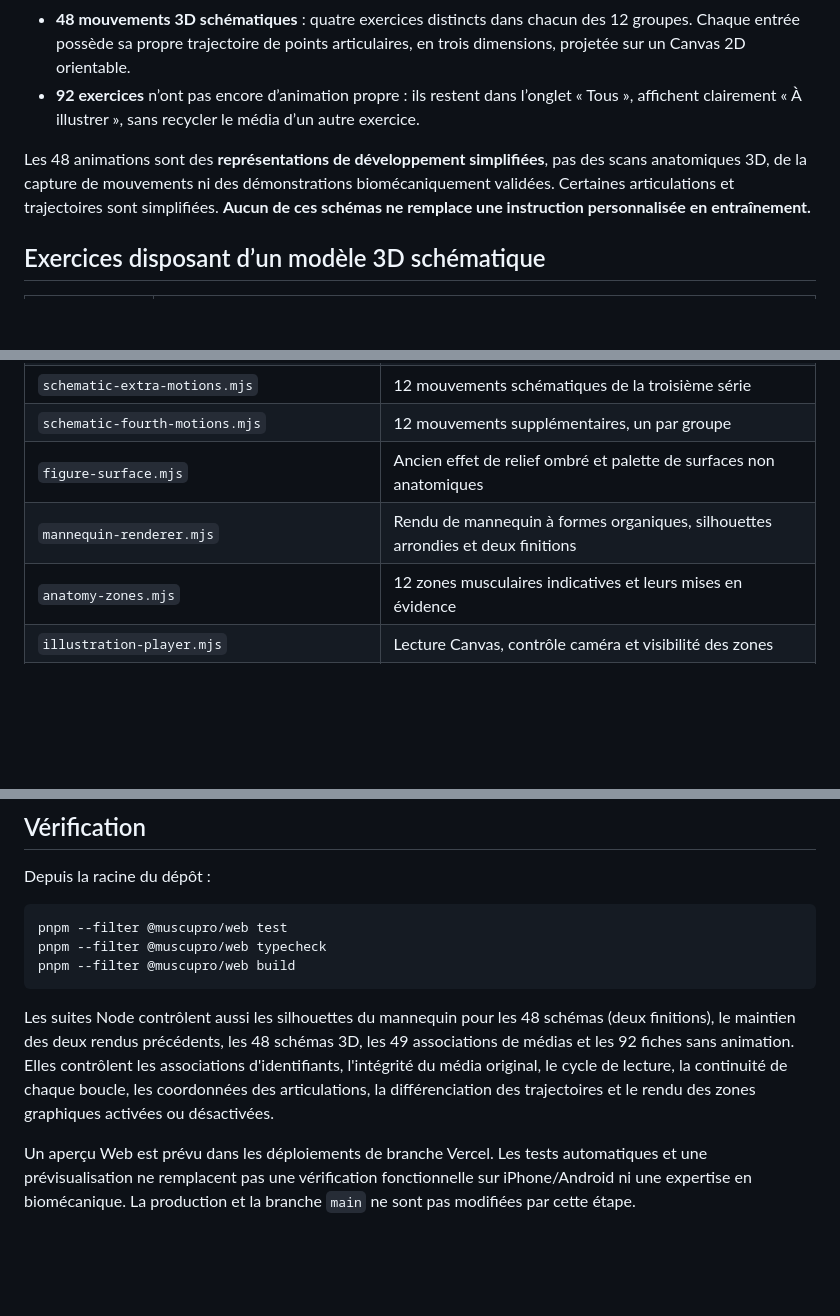
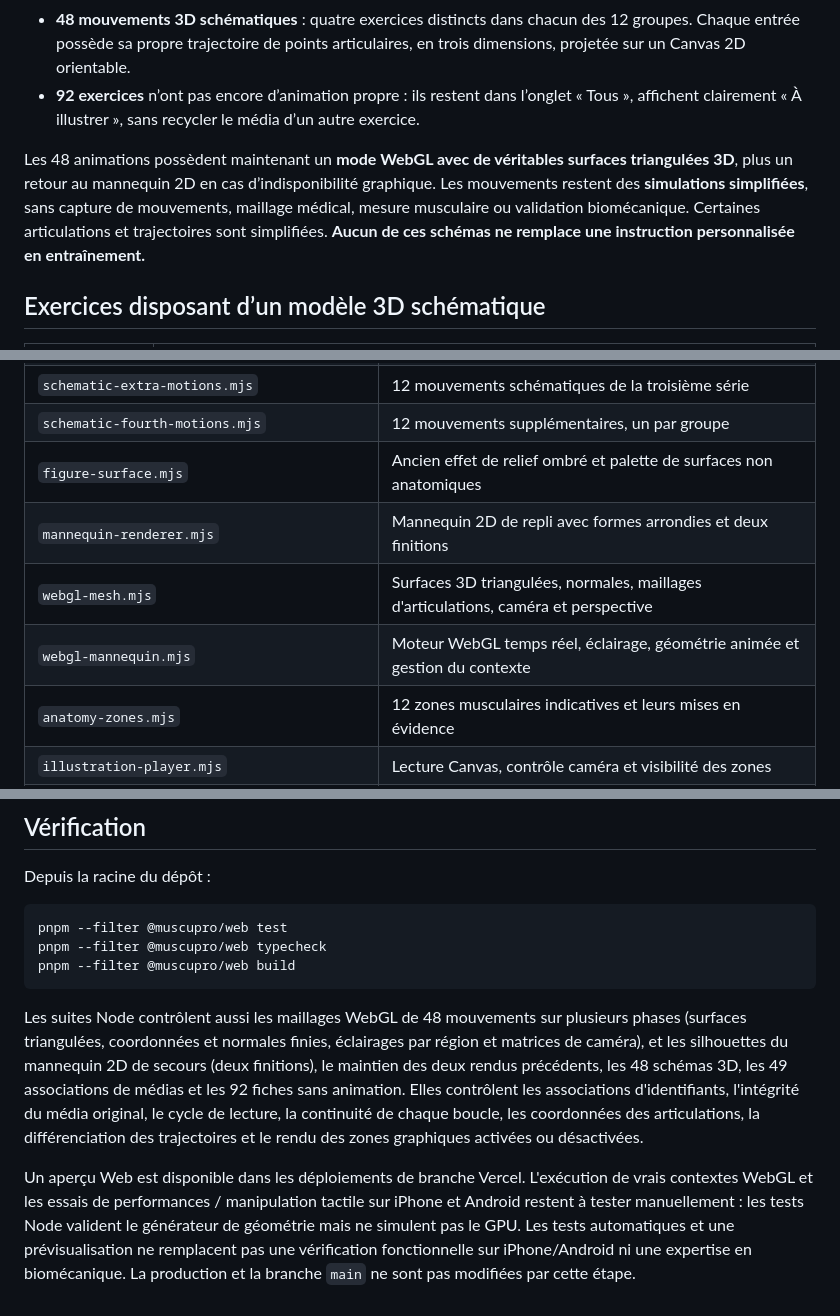
Before and after one commit to goriental10/Muscupro, a Markdown page: docs/EXERCICES_ANIMES.md, 3 parts joined by grey strips. GitHub-like rendering; blank space fills up the shorter version.

````diff
--- a/docs/EXERCICES_ANIMES.md
+++ b/docs/EXERCICES_ANIMES.md
@@ -9,7 +9,7 @@ L’entrée **Exercices animés** ouvre `/exercises`. La version autonome est di
 - **48 mouvements 3D schématiques** : quatre exercices distincts dans chacun des 12 groupes. Chaque entrée possède sa propre trajectoire de points articulaires, en trois dimensions, projetée sur un Canvas 2D orientable.
 - **92 exercices** n’ont pas encore d’animation propre : ils restent dans l’onglet « Tous », affichent clairement « À illustrer », sans recycler le média d’un autre exercice.
 
-Les 48 animations sont des **représentations de développement simplifiées**, pas des scans anatomiques 3D, de la capture de mouvements ni des démonstrations biomécaniquement validées. Certaines articulations et trajectoires sont simplifiées. **Aucun de ces schémas ne remplace une instruction personnalisée en entraînement.**
+Les 48 animations possèdent maintenant un **mode WebGL avec de véritables surfaces triangulées 3D**, plus un retour au mannequin 2D en cas d’indisponibilité graphique. Les mouvements restent des **simulations simplifiées**, sans capture de mouvements, maillage médical, mesure musculaire ou validation biomécanique. Certaines articulations et trajectoires sont simplifiées. **Aucun de ces schémas ne remplace une instruction personnalisée en entraînement.**
 
 ## Exercices disposant d’un modèle 3D schématique
 
@@ -53,7 +53,9 @@ Le lecteur respecte `prefers-reduced-motion` à son initialisation, suspend l'an
 | `schematic-extra-motions.mjs` | 12 mouvements schématiques de la troisième série |
 | `schematic-fourth-motions.mjs` | 12 mouvements supplémentaires, un par groupe |
 | `figure-surface.mjs` | Ancien effet de relief ombré et palette de surfaces non anatomiques |
-| `mannequin-renderer.mjs` | Rendu de mannequin à formes organiques, silhouettes arrondies et deux finitions |
+| `mannequin-renderer.mjs` | Mannequin 2D de repli avec formes arrondies et deux finitions |
+| `webgl-mesh.mjs` | Surfaces 3D triangulées, normales, maillages d'articulations, caméra et perspective |
+| `webgl-mannequin.mjs` | Moteur WebGL temps réel, éclairage, géométrie animée et gestion du contexte |
 | `anatomy-zones.mjs` | 12 zones musculaires indicatives et leurs mises en évidence |
 | `illustration-player.mjs` | Lecture Canvas, contrôle caméra et visibilité des zones |
 | `app.mjs`, `index.html`, `styles.css` | Navigation, commandes, état et interface responsive |
@@ -70,6 +72,6 @@ pnpm --filter @muscupro/web typecheck
 pnpm --filter @muscupro/web build
 ```
 
-Les suites Node contrôlent aussi les silhouettes du mannequin pour les 48 schémas (deux finitions), le maintien des deux rendus précédents, les 48 schémas 3D, les 49 associations de médias et les 92 fiches sans animation. Elles contrôlent les associations d'identifiants, l'intégrité du média original, le cycle de lecture, la continuité de chaque boucle, les coordonnées des articulations, la différenciation des trajectoires et le rendu des zones graphiques activées ou désactivées.
+Les suites Node contrôlent aussi les maillages WebGL de 48 mouvements sur plusieurs phases (surfaces triangulées, coordonnées et normales finies, éclairages par région et matrices de caméra), et les silhouettes du mannequin 2D de secours (deux finitions), le maintien des deux rendus précédents, les 48 schémas 3D, les 49 associations de médias et les 92 fiches sans animation. Elles contrôlent les associations d'identifiants, l'intégrité du média original, le cycle de lecture, la continuité de chaque boucle, les coordonnées des articulations, la différenciation des trajectoires et le rendu des zones graphiques activées ou désactivées.
 
-Un aperçu Web est prévu dans les déploiements de branche Vercel. Les tests automatiques et une prévisualisation ne remplacent pas une vérification fonctionnelle sur iPhone/Android ni une expertise en biomécanique. La production et la branche `main` ne sont pas modifiées par cette étape.
+Un aperçu Web est disponible dans les déploiements de branche Vercel. L'exécution de vrais contextes WebGL et les essais de performances / manipulation tactile sur iPhone et Android restent à tester manuellement : les tests Node valident le générateur de géométrie mais ne simulent pas le GPU. Les tests automatiques et une prévisualisation ne remplacent pas une vérification fonctionnelle sur iPhone/Android ni une expertise en biomécanique. La production et la branche `main` ne sont pas modifiées par cette étape.
````
Also changed, not shown: other parts of docs/EXERCICES_ANIMES.md (+2 -2 lines).
